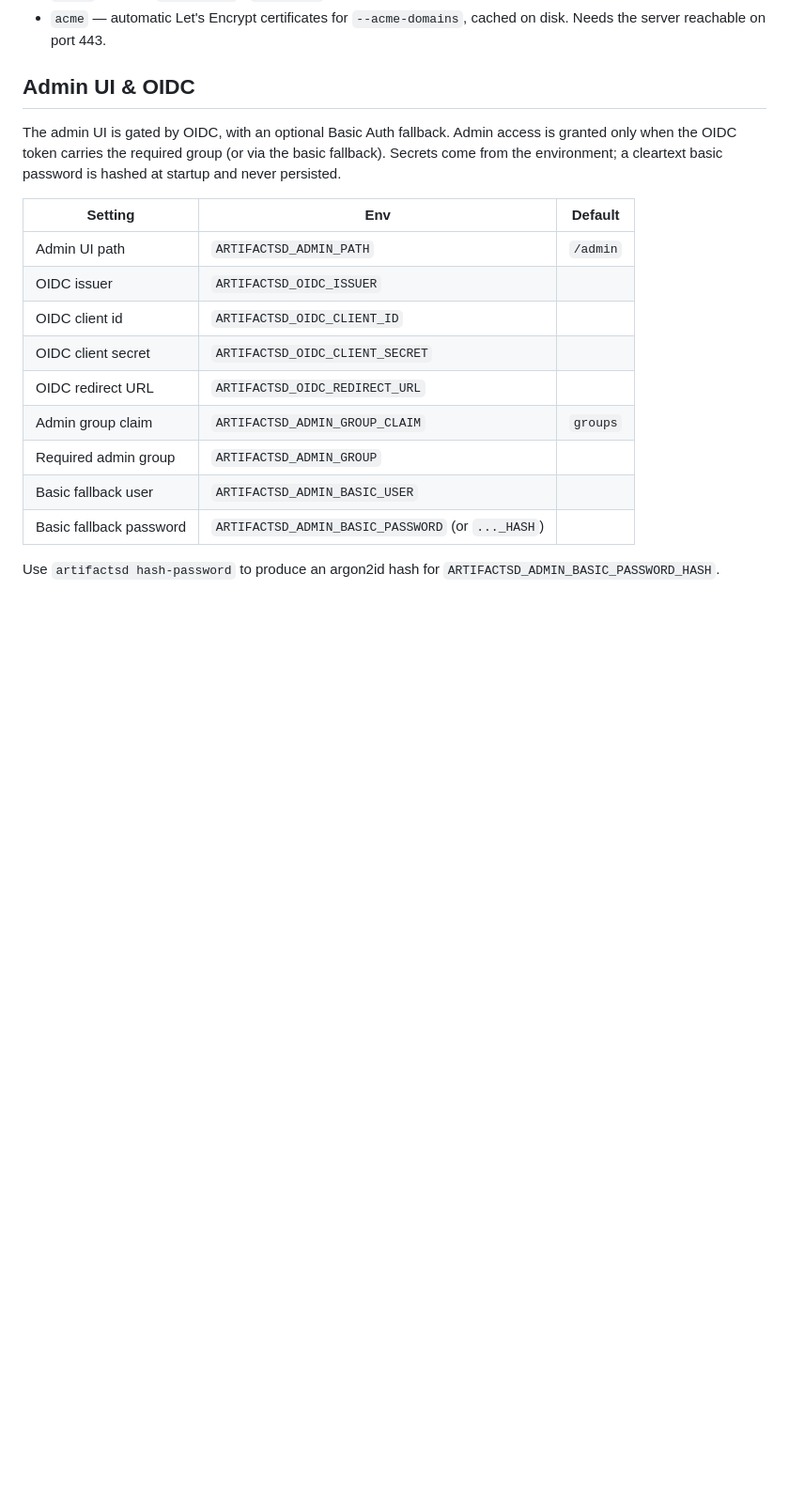
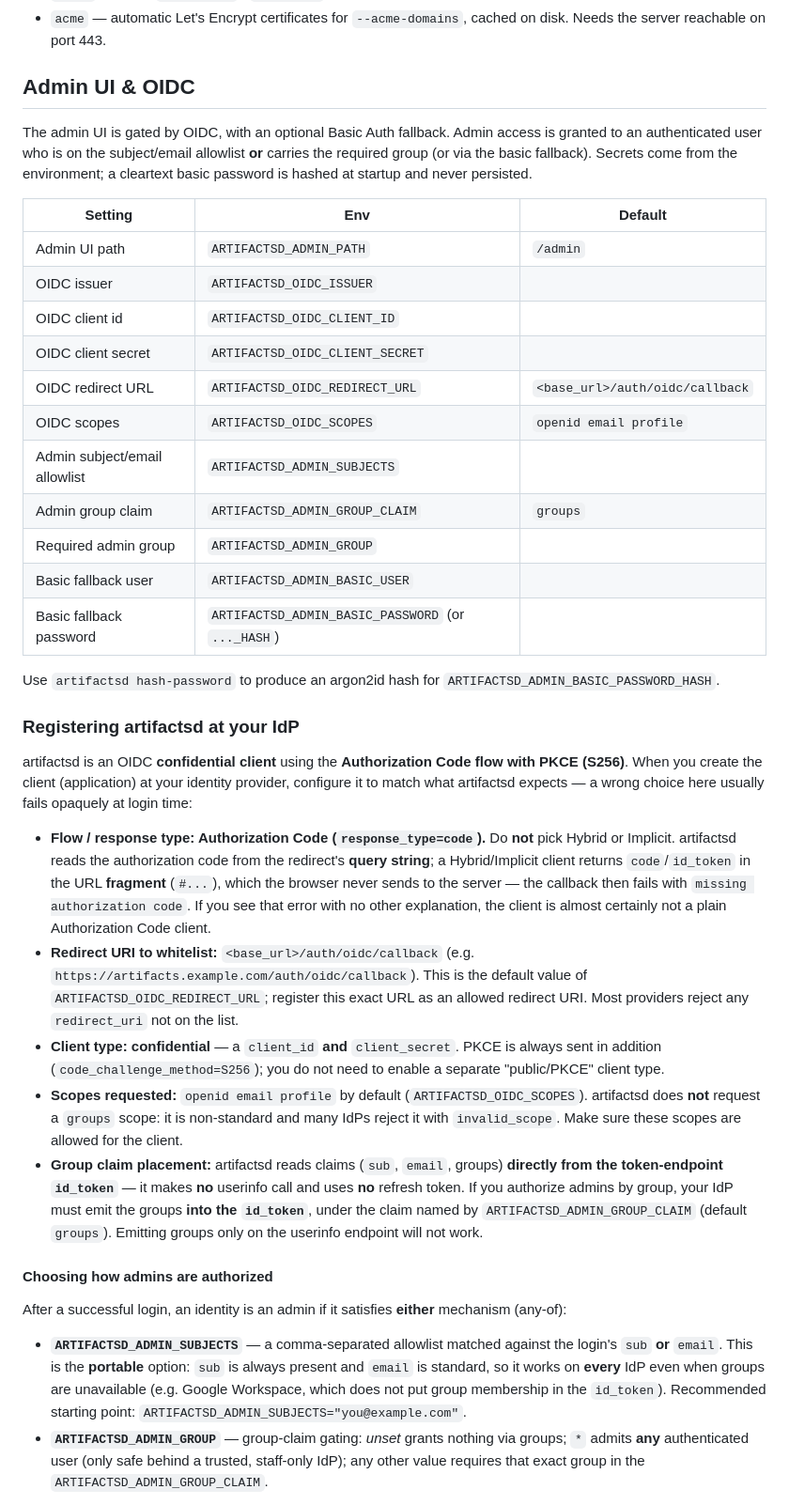
Before and after one commit to jdelic/artifactsd, a Markdown page: docs/configuration.md, the part around one of its changes. Shown at 94% size. GitHub-like rendering; blank space fills up the shorter version.

Commit message:
docs(oidc): document the required IdP client configuration
Operators previously had to reverse-engineer how to register artifactsd at
their IdP, and a wrong choice failed opaquely (artifactsd-eyf). Document the
IdP-side client setup artifactsd expects:

- Flow MUST be Authorization Code (response_type=code), not Hybrid/Implicit —
  explain WHY (artifactsd reads the code from the query string; a Hybrid client
  returns it in the URL fragment the browser never sends, producing the
  confusing "missing authorization code").
- Redirect URI to whitelist: <base_url>/auth/oidc/callback (the default).
- Confidential client + PKCE S256; scopes openid email profile.
- Groups must land in the token-endpoint id_token under ARTIFACTSD_ADMIN_GROUP_CLAIM
  (no userinfo call, no refresh token).
- Cross-reference the admin authorization modes (subjects allowlist vs group).

Adds a "Registering artifactsd at your IdP" walkthrough plus per-IdP cheat
sheets (Keycloak/Authentik/Azure AD/Google, noting where groups come from) to
docs/configuration.md, and the canonical requirements list to design/14 §7.

Co-Authored-By: Claude Opus 4.8 <noreply@anthropic.com>

```diff
--- a/docs/configuration.md
+++ b/docs/configuration.md
@@ -48,9 +48,10 @@ running behind a proxy you control, so `X-Forwarded-*` headers are honored.
 ## Admin UI & OIDC
 
 The admin UI is gated by OIDC, with an optional Basic Auth fallback. Admin
-access is granted only when the OIDC token carries the required group (or via
-the basic fallback). Secrets come from the environment; a cleartext basic
-password is hashed at startup and never persisted.
+access is granted to an authenticated user who is on the subject/email allowlist
+**or** carries the required group (or via the basic fallback). Secrets come from
+the environment; a cleartext basic password is hashed at startup and never
+persisted.
 
 | Setting | Env | Default |
 |---------|-----|---------|
@@ -58,7 +59,9 @@ password is hashed at startup and never persisted.
 | OIDC issuer | `ARTIFACTSD_OIDC_ISSUER` | |
 | OIDC client id | `ARTIFACTSD_OIDC_CLIENT_ID` | |
 | OIDC client secret | `ARTIFACTSD_OIDC_CLIENT_SECRET` | |
-| OIDC redirect URL | `ARTIFACTSD_OIDC_REDIRECT_URL` | |
+| OIDC redirect URL | `ARTIFACTSD_OIDC_REDIRECT_URL` | `<base_url>/auth/oidc/callback` |
+| OIDC scopes | `ARTIFACTSD_OIDC_SCOPES` | `openid email profile` |
+| Admin subject/email allowlist | `ARTIFACTSD_ADMIN_SUBJECTS` | |
 | Admin group claim | `ARTIFACTSD_ADMIN_GROUP_CLAIM` | `groups` |
 | Required admin group | `ARTIFACTSD_ADMIN_GROUP` | |
 | Basic fallback user | `ARTIFACTSD_ADMIN_BASIC_USER` | |
@@ -66,3 +69,52 @@ password is hashed at startup and never persisted.
 
 Use `artifactsd hash-password` to produce an argon2id hash for
 `ARTIFACTSD_ADMIN_BASIC_PASSWORD_HASH`.
+
+### Registering artifactsd at your IdP
+
+artifactsd is an OIDC **confidential client** using the **Authorization Code
+flow with PKCE (S256)**. When you create the client (application) at your
+identity provider, configure it to match what artifactsd expects — a wrong
+choice here usually fails opaquely at login time:
+
+- **Flow / response type: Authorization Code (`response_type=code`).** Do **not**
+  pick Hybrid or Implicit. artifactsd reads the authorization code from the
+  redirect's **query string**; a Hybrid/Implicit client returns `code`/`id_token`
+  in the URL **fragment** (`#...`), which the browser never sends to the server —
+  the callback then fails with `missing authorization code`. If you see that
+  error with no other explanation, the client is almost certainly not a plain
+  Authorization Code client.
+- **Redirect URI to whitelist:** `<base_url>/auth/oidc/callback` (e.g.
+  `https://artifacts.example.com/auth/oidc/callback`). This is the default value
+  of `ARTIFACTSD_OIDC_REDIRECT_URL`; register this exact URL as an allowed
+  redirect URI. Most providers reject any `redirect_uri` not on the list.
+- **Client type: confidential** — a `client_id` **and** `client_secret`. PKCE is
+  always sent in addition (`code_challenge_method=S256`); you do not need to
+  enable a separate "public/PKCE" client type.
+- **Scopes requested:** `openid email profile` by default
+  (`ARTIFACTSD_OIDC_SCOPES`). artifactsd does **not** request a `groups` scope:
+  it is non-standard and many IdPs reject it with `invalid_scope`. Make sure
+  these scopes are allowed for the client.
+- **Group claim placement:** artifactsd reads claims (`sub`, `email`, groups)
+  **directly from the token-endpoint `id_token`** — it makes **no** userinfo
+  call and uses **no** refresh token. If you authorize admins by group, your IdP
+  must emit the groups **into the `id_token`**, under the claim named by
+  `ARTIFACTSD_ADMIN_GROUP_CLAIM` (default `groups`). Emitting groups only on the
+  userinfo endpoint will not work.
+
+#### Choosing how admins are authorized
+
+After a successful login, an identity is an admin if it satisfies **either**
+mechanism (any-of):
+
+- **`ARTIFACTSD_ADMIN_SUBJECTS`** — a comma-separated allowlist matched against
+  the login's `sub` **or** `email`. This is the **portable** option: `sub` is
+  always present and `email` is standard, so it works on **every** IdP even when
+  groups are unavailable (e.g. Google Workspace, which does not put group
+  membership in the `id_token`). Recommended starting point:
+  `ARTIFACTSD_ADMIN_SUBJECTS="you@example.com"`.
+- **`ARTIFACTSD_ADMIN_GROUP`** — group-claim gating: *unset* grants nothing via
+  groups; `*` admits **any** authenticated user (only safe behind a trusted,
+  staff-only IdP); any other value requires that exact group in the
+  `ARTIFACTSD_ADMIN_GROUP_CLAIM`.
+
```
Also changed, not shown: other parts of docs/configuration.md (+11 -0 lines), .agent-docs/design/14-access-control.md (+26 -0 lines).
